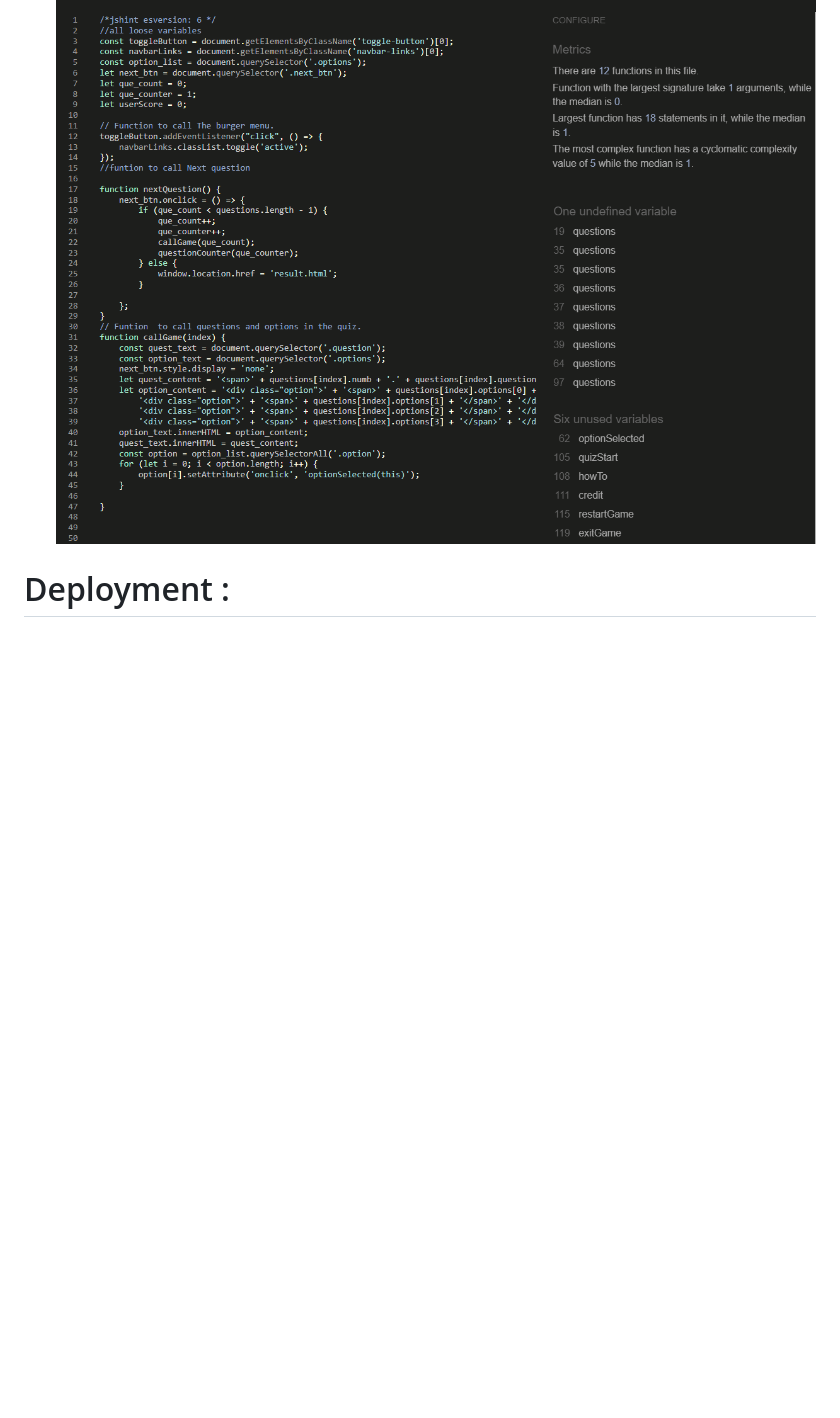
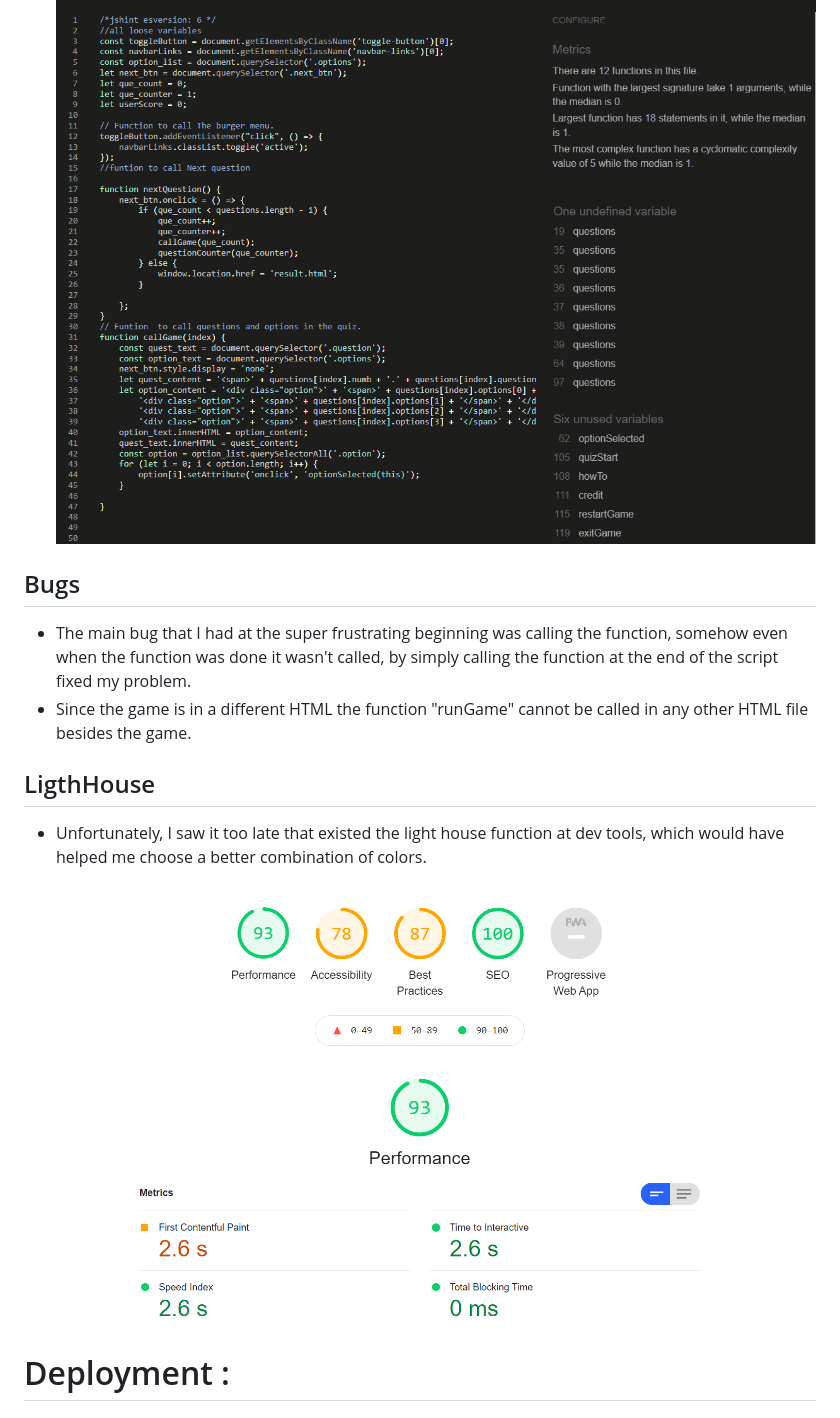
Before and after one commit to vanderpatrick/The-Amazing-Quizaru, a Markdown page: README.md, the part around the change. GitHub-like rendering; pictures changed too: assets/images/light_house.png (added); blank space fills up the shorter version.

Commit message:
Add image and light house content to README.

```diff
--- a/README.md
+++ b/README.md
@@ -115,6 +115,15 @@ The CSS file has been tested and passed with success.
 - Since the game is in an different HTML the function "runGame" cannot be called.
 ![JavaScript Validator](/assets/images/js_validator.png)
 
+## Bugs
+- The main bug that I had at the super frustrating beginning was calling the function, somehow even when the function was done it wasn't called, by simply calling the function at the end of the script fixed my problem.
+- Since the game is in a different HTML the function "runGame" cannot be called in any other HTML file besides the game.
+
+## LigthHouse
+- Unfortunately, I saw it too late that existed the light house function at dev tools, which would have helped me choose a better combination of colors.
+
+![JavaScript Validator](/assets/images/light_house.png)
+
 
 # Deployment :
  ## Remote Deployment :
```
